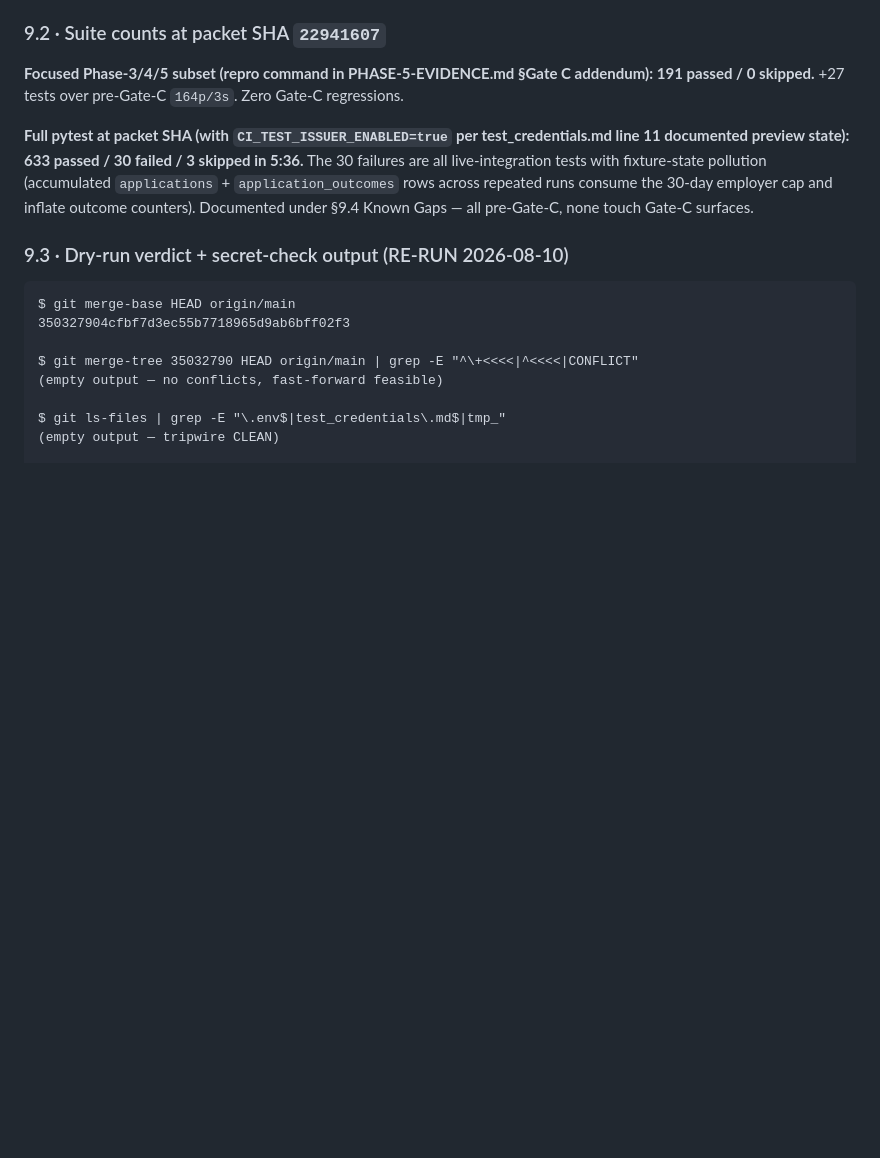
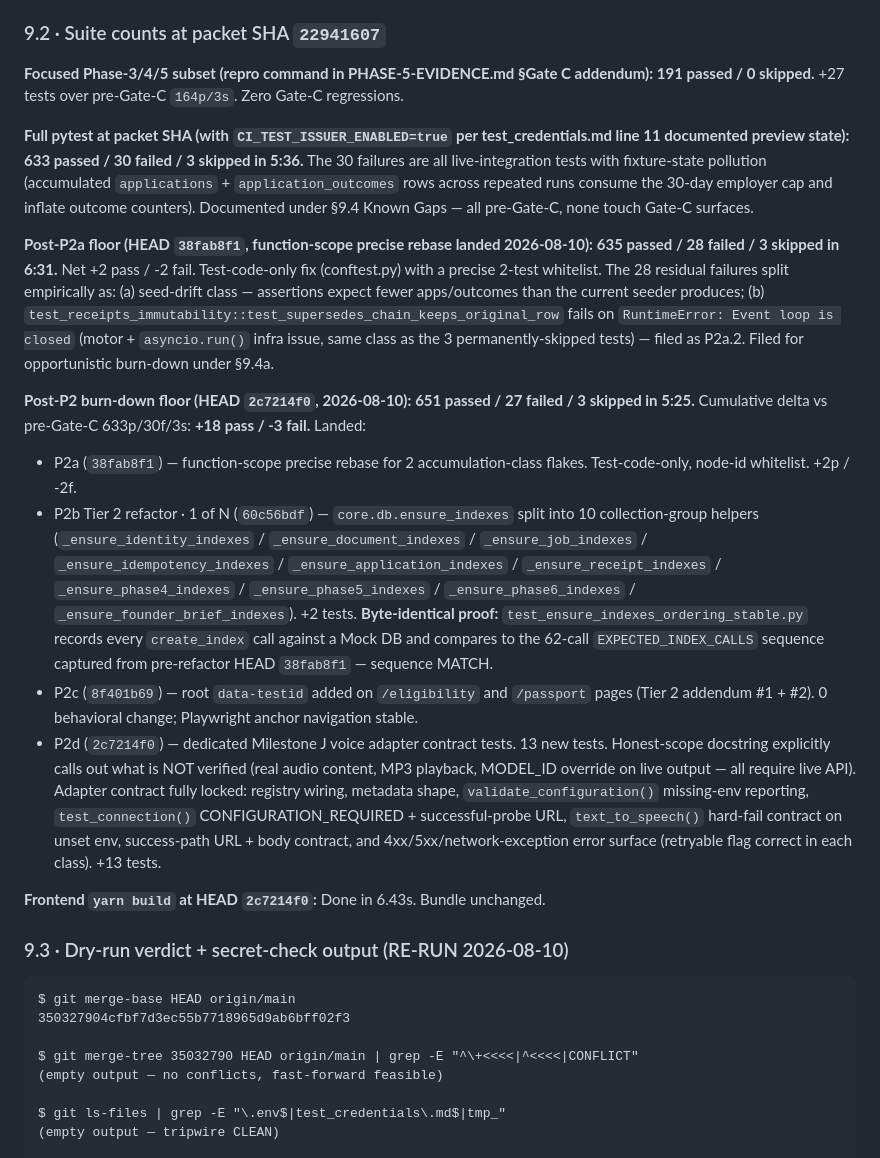
Before and after one commit to purposehealthcareasia-tech/opportunityos, a Markdown page: docs/MERGE-PACKET.md, the part around the change. Rendered like a GitHub page; blank space fills up the shorter version.

Commit message:
docs(merge-packet): P2 burn-down floor recorded — 651p/27f/3s at HEAD 2c7214f0
Consolidated P2 batch state added to §9.2:

  P2a (38fab8f1):  635p / 28f / 3s   test-code-only conftest whitelist
  P2b (60c56bdf):  635p / 28f / 3s + 2 byte-identical guard tests
                                    ensure_indexes → 10 domain helpers
  P2c (8f401b69):  same             root data-testid on /eligibility + /passport
  P2d (2c7214f0):  651p / 27f / 3s  Milestone J voice contract tests (+13)

Cumulative delta from pre-Gate-C baseline (633p/30f/3s):
                                    +18 pass, -3 fail.

Frontend yarn build at HEAD 2c7214f0: Done in 6.43s. Bundle stable.

Rails preserved across the entire burn-down: zero production-code touches
for P2a; ensure_indexes byte-identical (62 create_index calls in exact
same order — mock-recorder-proven); testid additions are DOM-position-
stable; ElevenLabs tests honest-scoped (NOT verifying live audio, only
adapter contract).

````diff
--- a/docs/MERGE-PACKET.md
+++ b/docs/MERGE-PACKET.md
@@ -432,6 +432,16 @@ delta = 8 landed commits (Phase 5 build + Gate A + Gate C):
 
 **Full pytest at packet SHA (with `CI_TEST_ISSUER_ENABLED=true` per test_credentials.md line 11 documented preview state):** **633 passed / 30 failed / 3 skipped in 5:36.** The 30 failures are all live-integration tests with fixture-state pollution (accumulated `applications` + `application_outcomes` rows across repeated runs consume the 30-day employer cap and inflate outcome counters). Documented under §9.4 Known Gaps — all pre-Gate-C, none touch Gate-C surfaces.
 
+**Post-P2a floor (HEAD `38fab8f1`, function-scope precise rebase landed 2026-08-10):** **635 passed / 28 failed / 3 skipped in 6:31.** Net +2 pass / -2 fail. Test-code-only fix (conftest.py) with a precise 2-test whitelist. The 28 residual failures split empirically as: (a) seed-drift class — assertions expect fewer apps/outcomes than the current seeder produces; (b) `test_receipts_immutability::test_supersedes_chain_keeps_original_row` fails on `RuntimeError: Event loop is closed` (motor + `asyncio.run()` infra issue, same class as the 3 permanently-skipped tests) — filed as P2a.2. Filed for opportunistic burn-down under §9.4a.
+
+**Post-P2 burn-down floor (HEAD `2c7214f0`, 2026-08-10):** **651 passed / 27 failed / 3 skipped in 5:25.** Cumulative delta vs pre-Gate-C 633p/30f/3s: **+18 pass / -3 fail.** Landed:
+  * P2a (`38fab8f1`) — function-scope precise rebase for 2 accumulation-class flakes. Test-code-only, node-id whitelist. +2p / -2f.
+  * P2b Tier 2 refactor · 1 of N (`60c56bdf`) — `core.db.ensure_indexes` split into 10 collection-group helpers (`_ensure_identity_indexes` / `_ensure_document_indexes` / `_ensure_job_indexes` / `_ensure_idempotency_indexes` / `_ensure_application_indexes` / `_ensure_receipt_indexes` / `_ensure_phase4_indexes` / `_ensure_phase5_indexes` / `_ensure_phase6_indexes` / `_ensure_founder_brief_indexes`). +2 tests. **Byte-identical proof:** `test_ensure_indexes_ordering_stable.py` records every `create_index` call against a Mock DB and compares to the 62-call `EXPECTED_INDEX_CALLS` sequence captured from pre-refactor HEAD `38fab8f1` — sequence MATCH.
+  * P2c (`8f401b69`) — root `data-testid` added on `/eligibility` and `/passport` pages (Tier 2 addendum #1 + #2). 0 behavioral change; Playwright anchor navigation stable.
+  * P2d (`2c7214f0`) — dedicated Milestone J voice adapter contract tests. 13 new tests. Honest-scope docstring explicitly calls out what is NOT verified (real audio content, MP3 playback, MODEL_ID override on live output — all require live API). Adapter contract fully locked: registry wiring, metadata shape, `validate_configuration()` missing-env reporting, `test_connection()` CONFIGURATION_REQUIRED + successful-probe URL, `text_to_speech()` hard-fail contract on unset env, success-path URL + body contract, and 4xx/5xx/network-exception error surface (retryable flag correct in each class). +13 tests.
+
+**Frontend `yarn build` at HEAD `2c7214f0`:** Done in 6.43s. Bundle unchanged.
+
 ### 9.3 · Dry-run verdict + secret-check output (RE-RUN 2026-08-10)
 
 ```
````
